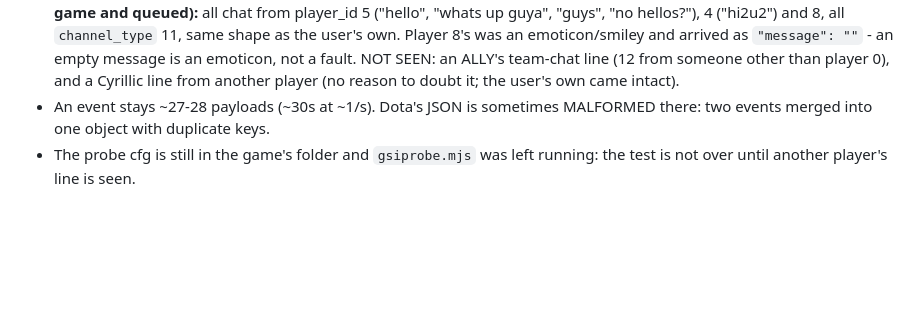
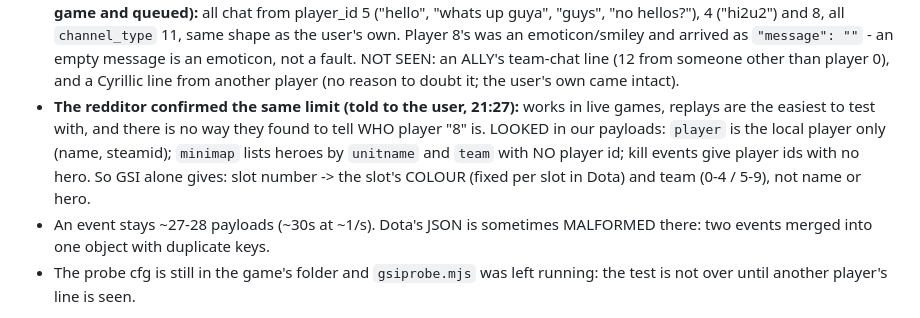
Before and after one commit to Ree1s/dota-translator-all-language, a Markdown page: CLAUDE.md, the part around the change. Drawn GitHub-style; blank space fills up the shorter version.

Commit message:
GSI: who a player id is cannot be told from the payload; what was looked at
Co-Authored-By: Claude Fable 5.1 <noreply@anthropic.com>

```diff
--- a/CLAUDE.md
+++ b/CLAUDE.md
@@ -53,6 +53,13 @@ section of the payload, Cyrillic intact:
   empty message is an emoticon, not a fault. NOT SEEN: an ALLY's team-chat
   line (12 from someone other than player 0), and a Cyrillic line from
   another player (no reason to doubt it; the user's own came intact).
+- **The redditor confirmed the same limit (told to the user, 21:27):** works
+  in live games, replays are the easiest to test with, and there is no way
+  they found to tell WHO player "8" is. LOOKED in our payloads: `player`
+  is the local player only (name, steamid); `minimap` lists heroes by
+  `unitname` and `team` with NO player id; kill events give player ids
+  with no hero. So GSI alone gives: slot number -> the slot's COLOUR
+  (fixed per slot in Dota) and team (0-4 / 5-9), not name or hero.
 - An event stays ~27-28 payloads (~30s at ~1/s). Dota's JSON is sometimes
   MALFORMED there: two events merged into one object with duplicate keys.
 - The probe cfg is still in the game's folder and `gsiprobe.mjs` was left
```
